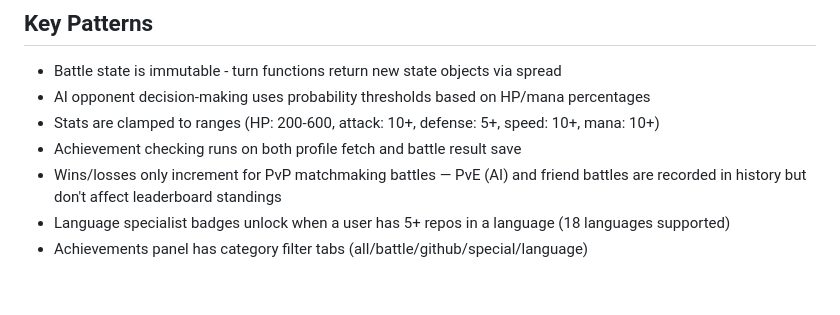
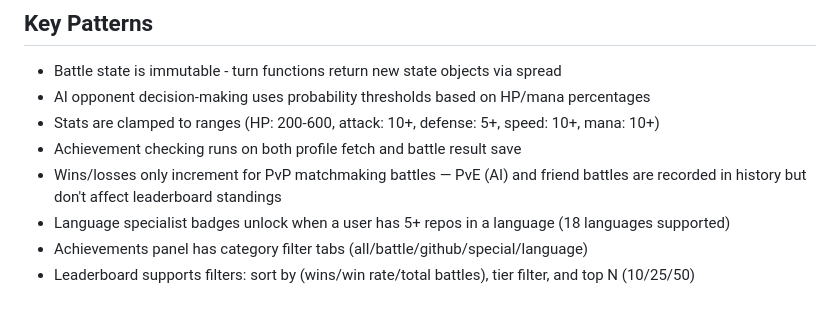
Before and after one commit to mrsiuuuu-x1/git-battle, a Markdown page: CLAUDE.md, the part around the change. Rendered like a GitHub page.

```diff
--- a/CLAUDE.md
+++ b/CLAUDE.md
@@ -54,3 +54,4 @@ Requires: `PRISMA_DATABASE_URL`, `POSTGRES_URL` (Prisma), `GITHUB_ID`, `GITHUB_S
 - Wins/losses only increment for PvP matchmaking battles — PvE (AI) and friend battles are recorded in history but don't affect leaderboard standings
 - Language specialist badges unlock when a user has 5+ repos in a language (18 languages supported)
 - Achievements panel has category filter tabs (all/battle/github/special/language)
+- Leaderboard supports filters: sort by (wins/win rate/total battles), tier filter, and top N (10/25/50)
```
Also changed, not shown: README.md (+4 -4 lines).
